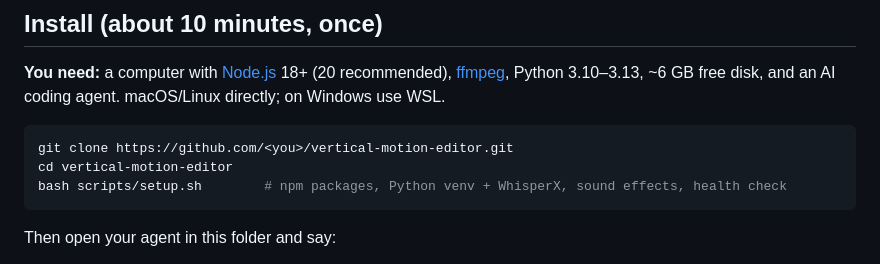
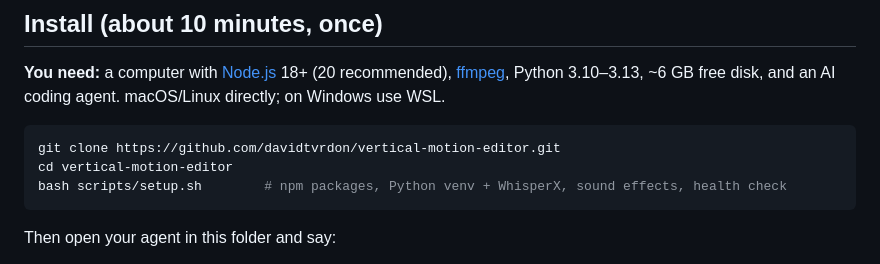
Before and after one commit to davidtvrdon/vertical-motion-editor, a Markdown page: README.md, the part around the change. Rendered like a GitHub page.

Commit message:
README: real clone URL

````diff
--- a/README.md
+++ b/README.md
@@ -17,7 +17,7 @@ The look is **yours**: you pick a visual style and bring your logo, colours, fon
 macOS/Linux directly; on Windows use WSL.
 
 ```bash
-git clone https://github.com/<you>/vertical-motion-editor.git
+git clone https://github.com/davidtvrdon/vertical-motion-editor.git
 cd vertical-motion-editor
 bash scripts/setup.sh        # npm packages, Python venv + WhisperX, sound effects, health check
 ```
````
